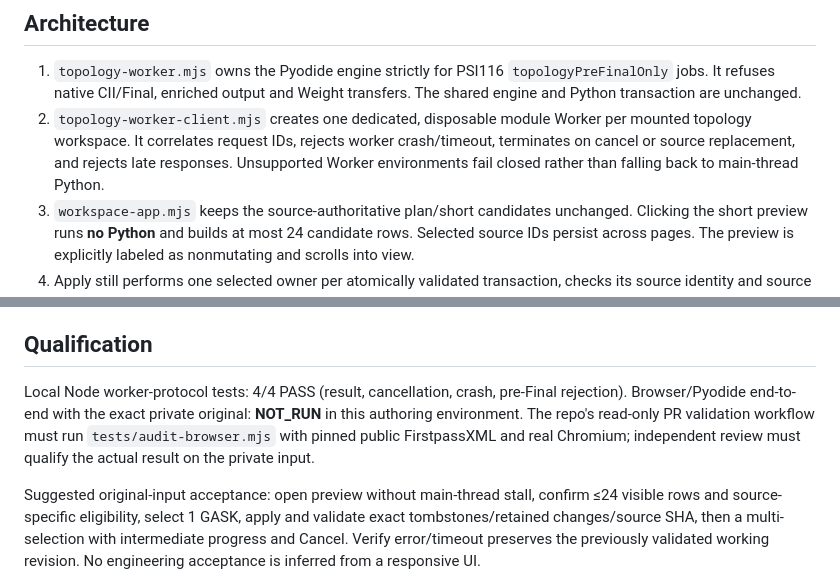
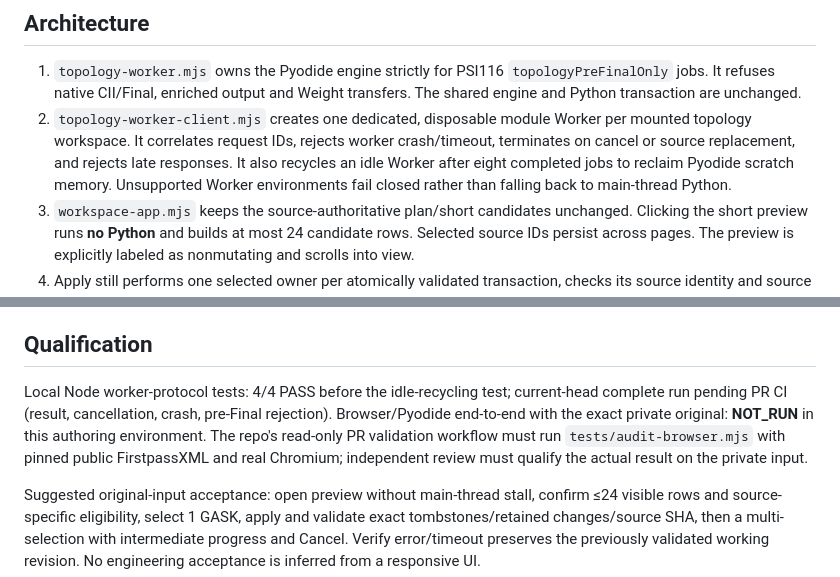
Before and after one commit to reallakshman19/xml229-topology-wp1-preview-20261028, a Markdown page: SHORT_DROP_WORKER_ARCHITECTURE.md, 2 parts joined by grey strips. Drawn GitHub-style.

Commit message:
docs(topo): explain idle worker recycling and exact test evidence boundary

```diff
--- a/SHORT_DROP_WORKER_ARCHITECTURE.md
+++ b/SHORT_DROP_WORKER_ARCHITECTURE.md
@@ -7,7 +7,7 @@ The prior workspace used a direct main-thread import of `engine.js`, which execu
 
 ## Architecture
 1. `topology-worker.mjs` owns the Pyodide engine strictly for PSI116 `topologyPreFinalOnly` jobs. It refuses native CII/Final, enriched output and Weight transfers. The shared engine and Python transaction are unchanged.
-2. `topology-worker-client.mjs` creates one dedicated, disposable module Worker per mounted topology workspace. It correlates request IDs, rejects worker crash/timeout, terminates on cancel or source replacement, and rejects late responses. Unsupported Worker environments fail closed rather than falling back to main-thread Python.
+2. `topology-worker-client.mjs` creates one dedicated, disposable module Worker per mounted topology workspace. It correlates request IDs, rejects worker crash/timeout, terminates on cancel or source replacement, and rejects late responses. It also recycles an idle Worker after eight completed jobs to reclaim Pyodide scratch memory. Unsupported Worker environments fail closed rather than falling back to main-thread Python.
 3. `workspace-app.mjs` keeps the source-authoritative plan/short candidates unchanged. Clicking the short preview runs **no Python** and builds at most 24 candidate rows. Selected source IDs persist across pages. The preview is explicitly labeled as nonmutating and scrolls into view.
 4. Apply still performs one selected owner per atomically validated transaction, checks its source identity and source SHA at each pass, builds tombstones, verifies lineage, reanalyzes, and publishes a new working revision only on success.
 5. Per-pass progress is visible, **Cancel** remains enabled throughout a multi-pass batch, and cancellation terminates the worker and invalidates the workspace generation. Last validated XML/receipt remains available. All batch exits use `try/finally` to release busy state. A worker timeout (180 s per job), crash, or validation failure stops without publishing an unvalidated revision.
@@ -19,6 +19,6 @@ The prior workspace used a direct main-thread import of `engine.js`, which execu
 - Sequential validated passes remain separate, not combined into an unchecked multi-owner operation.
 
 ## Qualification
-Local Node worker-protocol tests: 4/4 PASS (result, cancellation, crash, pre-Final rejection). Browser/Pyodide end-to-end with the exact private original: **NOT_RUN** in this authoring environment. The repo's read-only PR validation workflow must run `tests/audit-browser.mjs` with pinned public FirstpassXML and real Chromium; independent review must qualify the actual result on the private input.
+Local Node worker-protocol tests: 4/4 PASS before the idle-recycling test; current-head complete run pending PR CI (result, cancellation, crash, pre-Final rejection). Browser/Pyodide end-to-end with the exact private original: **NOT_RUN** in this authoring environment. The repo's read-only PR validation workflow must run `tests/audit-browser.mjs` with pinned public FirstpassXML and real Chromium; independent review must qualify the actual result on the private input.
 
 Suggested original-input acceptance: open preview without main-thread stall, confirm ≤24 visible rows and source-specific eligibility, select 1 GASK, apply and validate exact tombstones/retained changes/source SHA, then a multi-selection with intermediate progress and Cancel. Verify error/timeout preserves the previously validated working revision. No engineering acceptance is inferred from a responsive UI.
```
